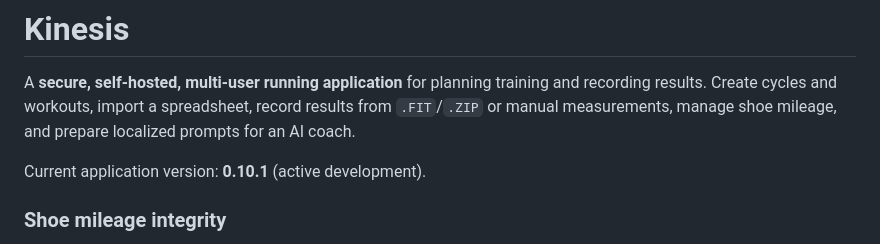
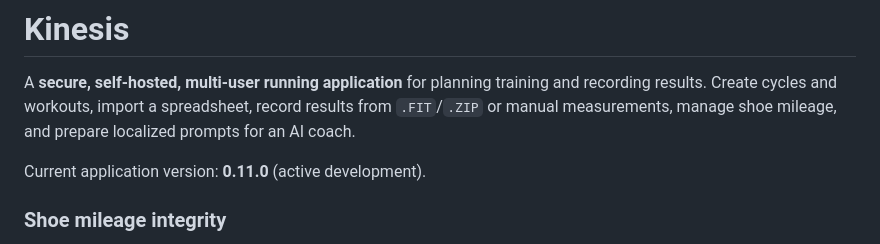
Before and after one commit to fracon/training-assistant, a Markdown page: README.md, the part around the change. Rendered like a GitHub page.

Commit message:
docs: align README application version

```diff
--- a/README.md
+++ b/README.md
@@ -2,7 +2,7 @@
 
 A **secure, self-hosted, multi-user running application** for planning training and recording results. Create cycles and workouts, import a spreadsheet, record results from `.FIT`/`.ZIP` or manual measurements, manage shoe mileage, and prepare localized prompts for an AI coach.
 
-Current application version: **0.10.1** (active development).
+Current application version: **0.11.0** (active development).
 
 ### Shoe mileage integrity
 
```
